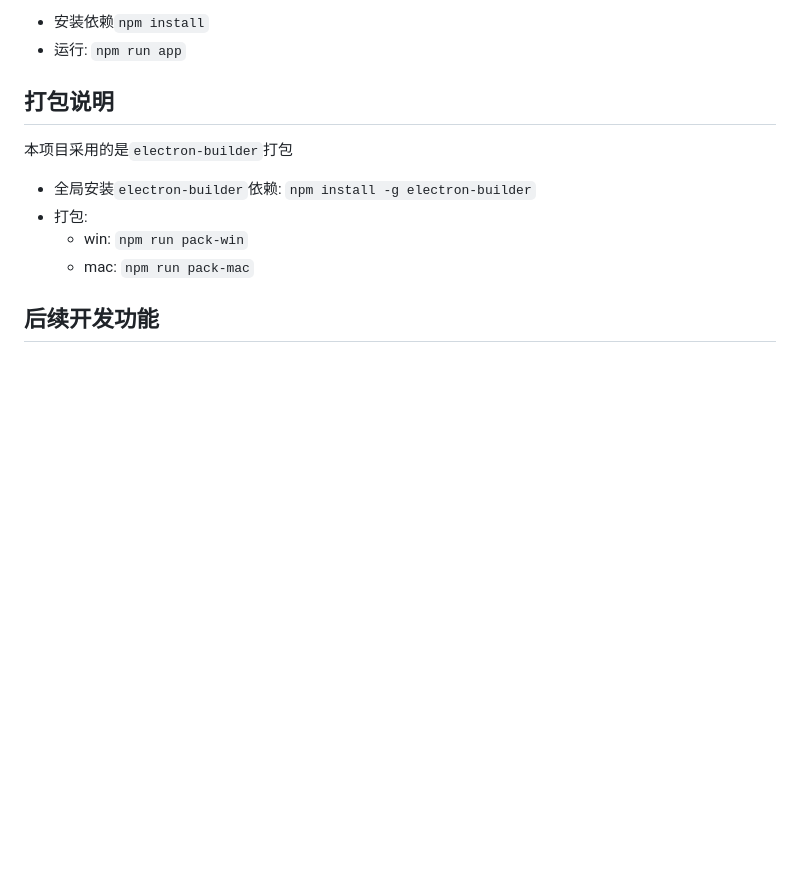
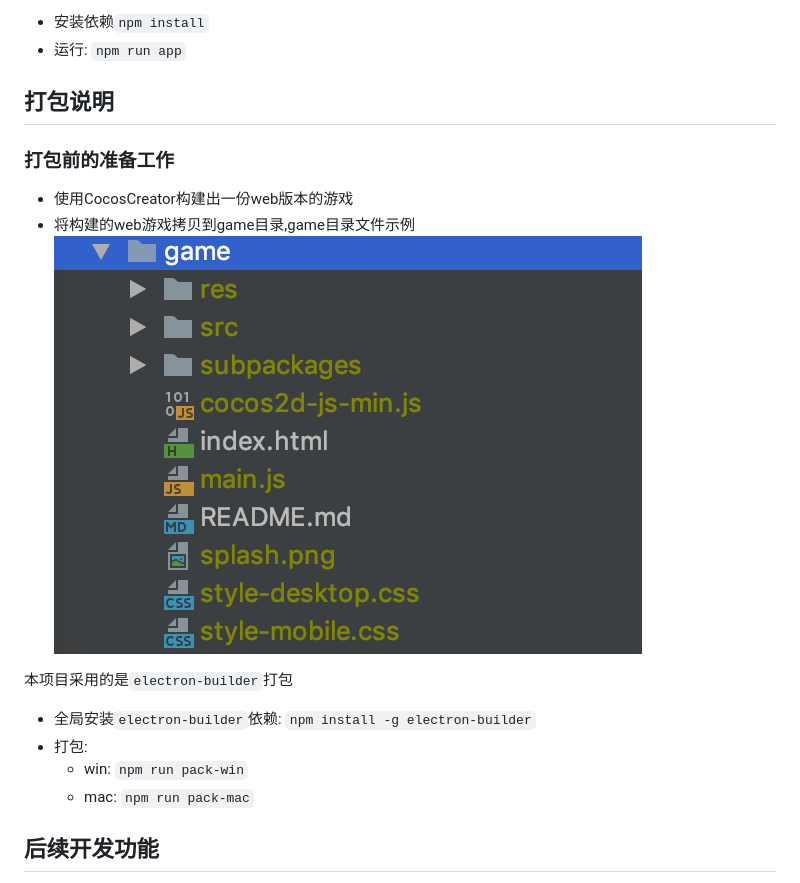
Before and after one commit to tidys/CocosCreatorForDeskApp, a Markdown page: README.md, the part around the change. Rendered like a GitHub page; pictures changed too: doc/c25d1182.png (added); blank space fills up the shorter version.

Commit message:
no message

```diff
--- a/README.md
+++ b/README.md
@@ -6,6 +6,12 @@
 - 运行: `npm run app`
 
 ## 打包说明
+
+### 打包前的准备工作
+
+- 使用CocosCreator构建出一份web版本的游戏
+- 将构建的web游戏拷贝到game目录,game目录文件示例
+![](doc/c25d1182.png)
 
 本项目采用的是`electron-builder`打包
 
```
